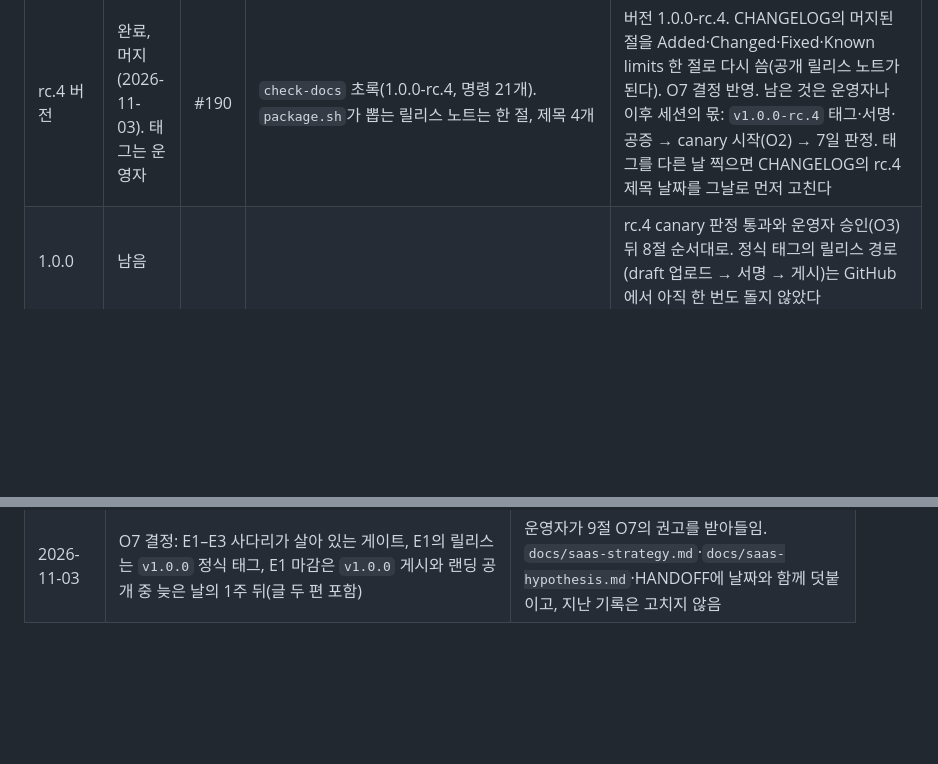
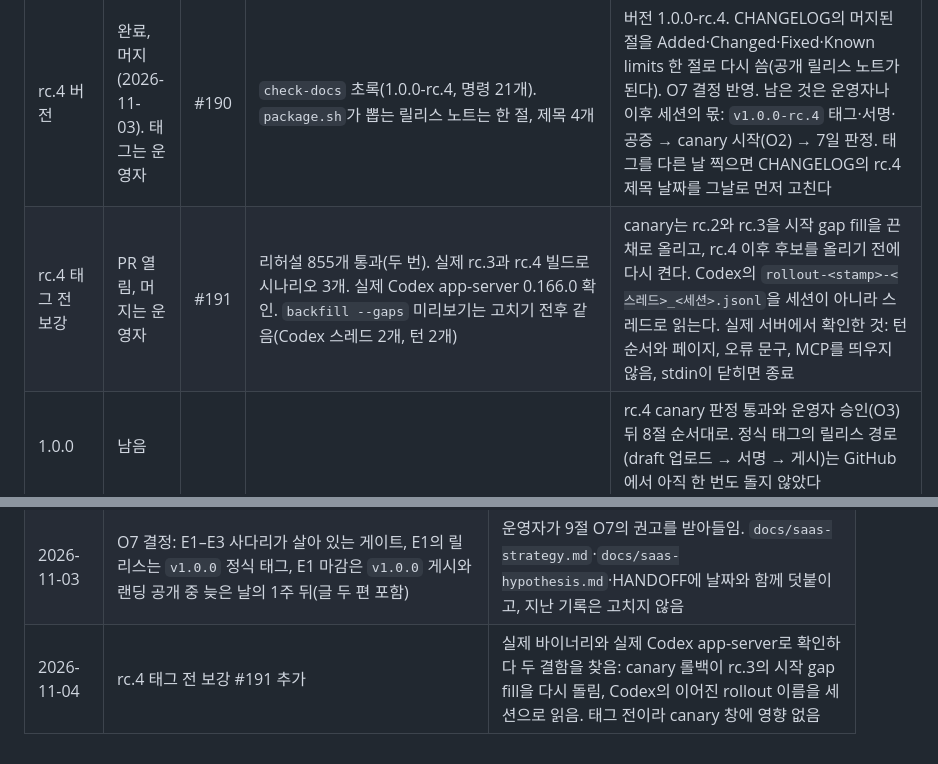
Before and after one commit to deximple/conbus, a Markdown page: docs/plan-1.0.md, 2 parts joined by grey strips. Drawn GitHub-style; blank space fills up the shorter version.

Commit message:
docs: the plan lists #191 and why it came before the tag

```diff
--- a/docs/plan-1.0.md
+++ b/docs/plan-1.0.md
@@ -415,6 +415,7 @@ Copilot CLI 어댑터(설치·실 payload 필요), Gemini CLI 어댑터, 프롬
 | 출시 전 점검 | 완료, #188로 머지(2026-11-03) | #136 #137 #138 #139 #140 #141 #142 #143 #144 #146 #188 | 실훅 실측 통과(claude/codex/grok/opencode; cursor-agent는 `-p`가 AUTH_REQUIRED), drops.jsonl 4 MiB 회전+세션리스 진단(#137 #138), doctor/status/hop의 무인 `agy` 호출 제거(#139), `conbus auth`(#140), check-no-browser의 B3 계약(#141), 문서(#142), verdict UNCHECKED(#143), 리허설 보강(#144), sign-release 리허설+CI(#146). B2 no-session 조사 보고(코드 변경 없음), cargo deny ok, install.sh linux·macOS 왕복, llvm-cov 89.3% | #137은 레코더 경로라 머지 시 canary 창 재시작 여부를 운영자가 정한다. 적층: #143은 #138 위, #144는 #143 위. 그 뒤의 스풀·gap fill·verdict·backup PR(#145~#187)까지 리뷰를 거쳐 #188(1.0 후보)로 차례대로 머지됐다 |
 | 머지 뒤 정리 | 완료, 머지(2026-11-03) | #189 | 전체 테스트 1,505 통과·0 실패·4 무시, sign-release 리허설 317 통과, 새 check-docs 가드가 옛 문서에서 73줄을 잡음 | 최종 리뷰가 남긴 6건: SIGHUP도 쥔 기록을 착지시킴(시작 복구가 데몬 안에서 돈 뒤 포함), 120 s 감시견이 끝내기 전에 app-server 그룹을 죽임, `uninstall`이 `XDG_STATE_HOME`을 따름, `backfill --gaps --include-older-lines`는 experimental, README와 매뉴얼의 셸 예제를 zsh에 붙여넣을 수 있게 하고 check-docs가 주석을 막음, `conbus auth`의 `could not tell` 배너 설명 |
 | rc.4 버전 | 완료, 머지(2026-11-03). 태그는 운영자 | #190 | `check-docs` 초록(1.0.0-rc.4, 명령 21개). `package.sh`가 뽑는 릴리스 노트는 한 절, 제목 4개 | 버전 1.0.0-rc.4. CHANGELOG의 머지된 절을 Added·Changed·Fixed·Known limits 한 절로 다시 씀(공개 릴리스 노트가 된다). O7 결정 반영. 남은 것은 운영자나 이후 세션의 몫: `v1.0.0-rc.4` 태그·서명·공증 → canary 시작(O2) → 7일 판정. 태그를 다른 날 찍으면 CHANGELOG의 rc.4 제목 날짜를 그날로 먼저 고친다 |
+| rc.4 태그 전 보강 | PR 열림, 머지는 운영자 | #191 | 리허설 855개 통과(두 번). 실제 rc.3과 rc.4 빌드로 시나리오 3개. 실제 Codex app-server 0.166.0 확인. `backfill --gaps` 미리보기는 고치기 전후 같음(Codex 스레드 2개, 턴 2개) | canary는 rc.2와 rc.3을 시작 gap fill을 끈 채로 올리고, rc.4 이후 후보를 올리기 전에 다시 켠다. Codex의 `rollout-<stamp>-<스레드>_<세션>.jsonl`을 세션이 아니라 스레드로 읽는다. 실제 서버에서 확인한 것: 턴 순서와 페이지, 오류 문구, MCP를 띄우지 않음, stdin이 닫히면 종료 |
 | 1.0.0 | 남음 | | | rc.4 canary 판정 통과와 운영자 승인(O3) 뒤 8절 순서대로. 정식 태그의 릴리스 경로(draft 업로드 → 서명 → 게시)는 GitHub에서 아직 한 번도 돌지 않았다 |
 
 ### 변경 기록
@@ -441,3 +442,4 @@ Copilot CLI 어댑터(설치·실 payload 필요), Gemini CLI 어댑터, 프롬
 | 2026-11-02 | 출시 전 점검 스윕 추가(위 행) — rc.3 창이 열린 동안 남은 결함·사각지대를 PR로 정리 | 라이브를 건드리지 않고 고칠 수 있는 것은 rc 태그 전에 전부 PR로 올리는 계획상 작업 |
 | 2026-11-03 | #188 머지 뒤 정리 #189와 rc.4 버전 PR #190 추가. `v1.0.0`을 정하는 canary 판정은 rc.4로 새로 연 창에서 | #188이 레코더 경로를 바꿈. 7절: 레코더 경로를 고쳤으면 canary 시계도 다시 시작 |
 | 2026-11-03 | O7 결정: E1–E3 사다리가 살아 있는 게이트, E1의 릴리스는 `v1.0.0` 정식 태그, E1 마감은 `v1.0.0` 게시와 랜딩 공개 중 늦은 날의 1주 뒤(글 두 편 포함) | 운영자가 9절 O7의 권고를 받아들임. `docs/saas-strategy.md`·`docs/saas-hypothesis.md`·HANDOFF에 날짜와 함께 덧붙이고, 지난 기록은 고치지 않음 |
+| 2026-11-04 | rc.4 태그 전 보강 #191 추가 | 실제 바이너리와 실제 Codex app-server로 확인하다 두 결함을 찾음: canary 롤백이 rc.3의 시작 gap fill을 다시 돌림, Codex의 이어진 rollout 이름을 세션으로 읽음. 태그 전이라 canary 창에 영향 없음 |
```
